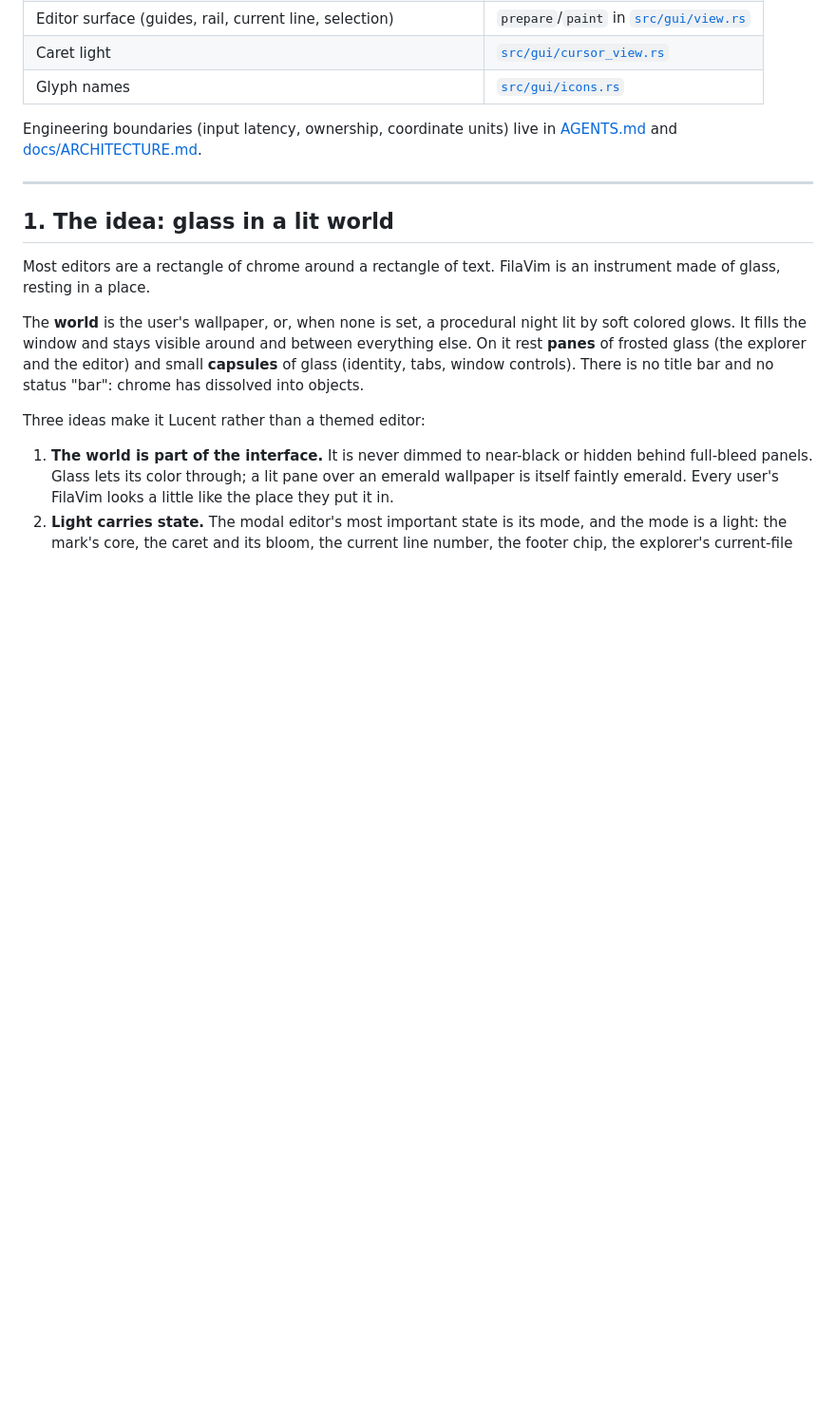
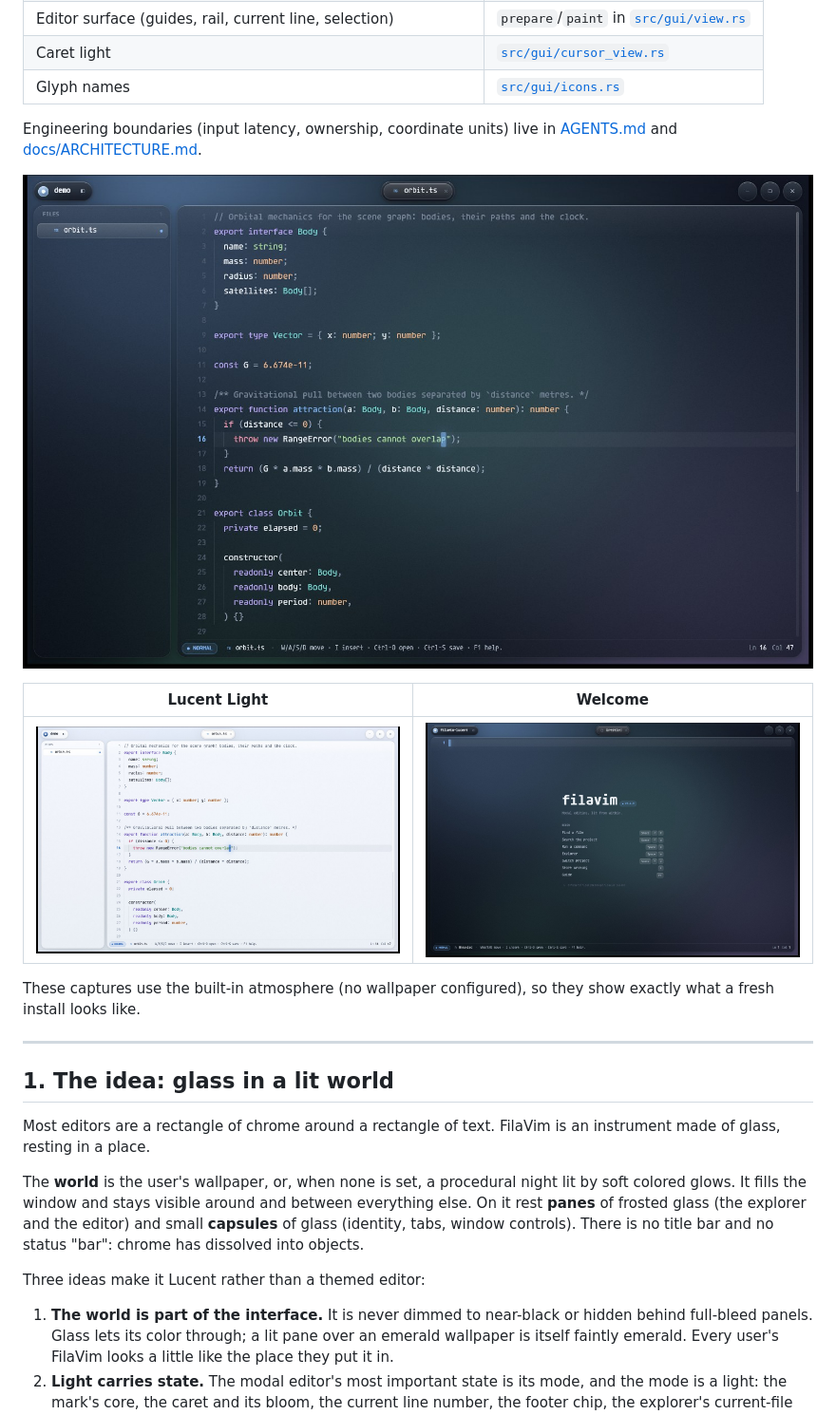
Before and after one commit to Venuss1337/filavim, a Markdown page: DESIGN.md, the part around the change. Shown at 95% size. Rendered like a GitHub page; pictures changed too: docs/images/lucent-dark.jpg (added), docs/images/lucent-light.jpg (added), docs/images/lucent-welcome.jpg (added); blank space fills up the shorter version.

Commit message:
Lucent: clippy cleanups, documentation screenshots and final polish

```diff
--- a/DESIGN.md
+++ b/DESIGN.md
@@ -19,6 +19,15 @@ document.
 
 Engineering boundaries (input latency, ownership, coordinate units) live in
 [AGENTS.md](AGENTS.md) and [docs/ARCHITECTURE.md](docs/ARCHITECTURE.md).
+
+![Lucent Dark over the procedural atmosphere](docs/images/lucent-dark.jpg)
+
+| Lucent Light | Welcome |
+|---|---|
+| ![Lucent Light](docs/images/lucent-light.jpg) | ![Welcome](docs/images/lucent-welcome.jpg) |
+
+These captures use the built-in atmosphere (no wallpaper configured), so they
+show exactly what a fresh install looks like.
 
 ---
 
```
Also changed, not shown: 3 other files.
